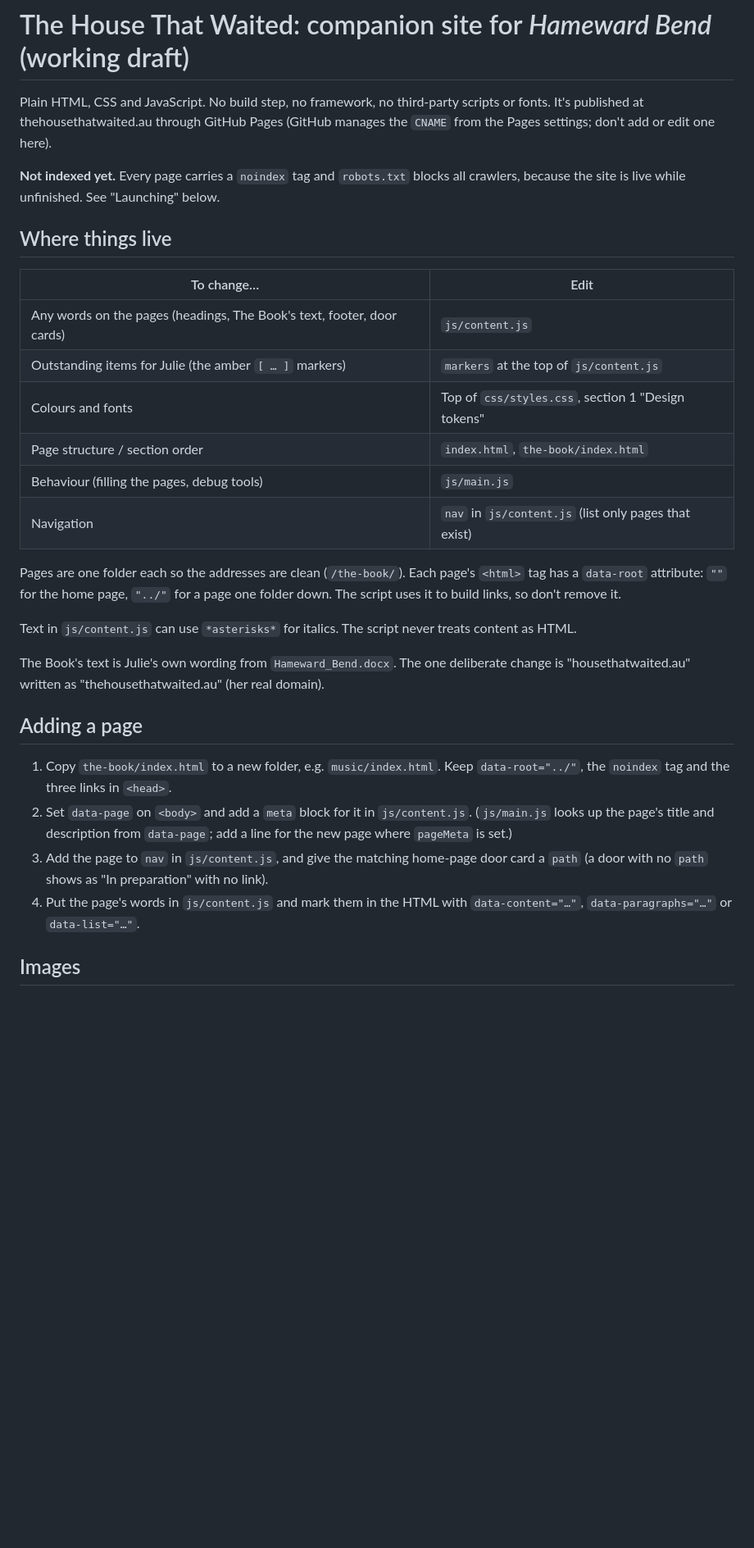
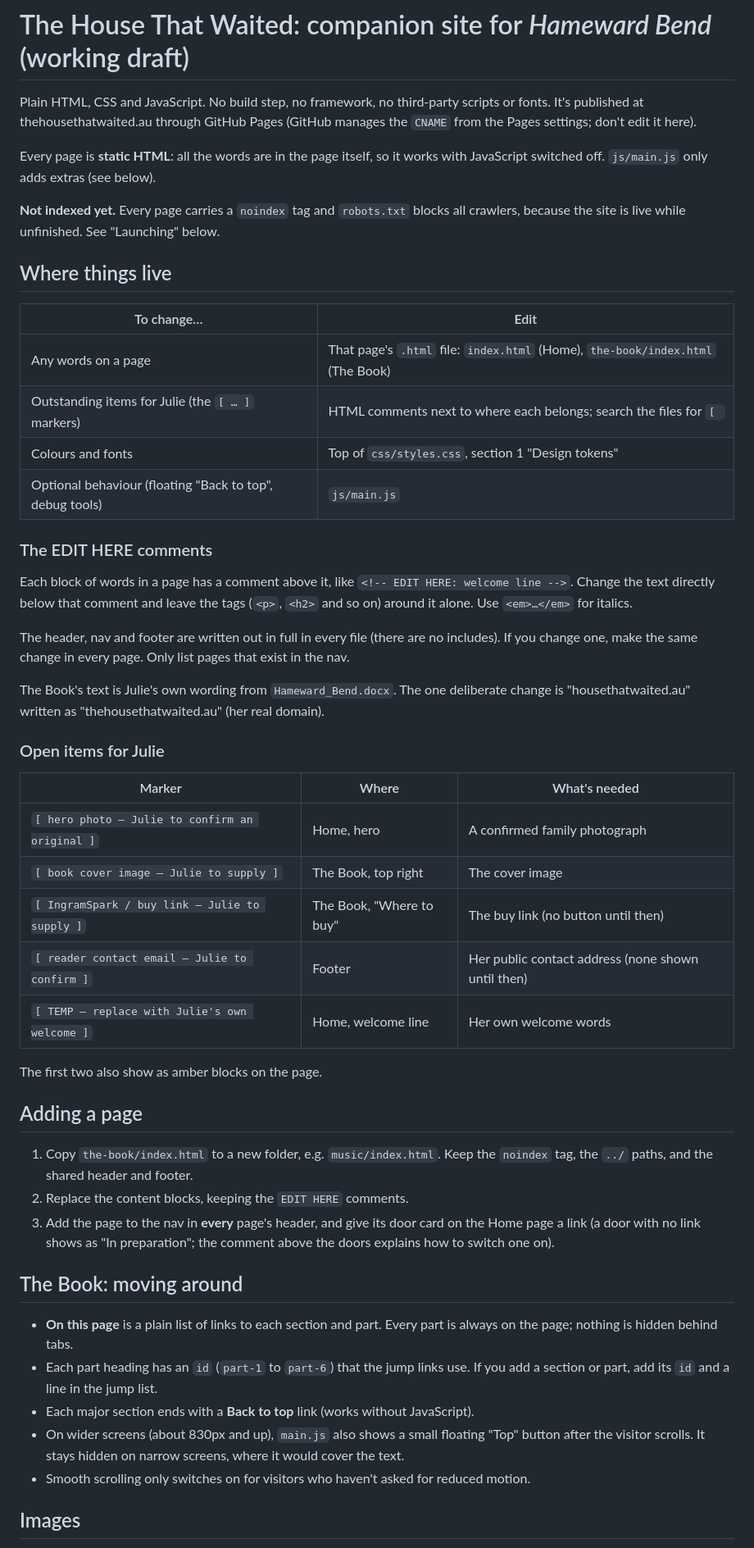
Before and after one commit to Juliet5554/author-website, a Markdown page: README.md, the part around one of its changes. Shown at 82% size. GitHub-like rendering; blank space fills up the shorter version.

Commit message:
Update README for static pages, EDIT HERE comments and Book navigation
Co-Authored-By: Claude Sonnet 5.5 <noreply@anthropic.com>

```diff
--- a/README.md
+++ b/README.md
@@ -1,6 +1,8 @@
 # The House That Waited: companion site for *Hameward Bend* (working draft)
 
-Plain HTML, CSS and JavaScript. No build step, no framework, no third-party scripts or fonts. It's published at thehousethatwaited.au through GitHub Pages (GitHub manages the `CNAME` from the Pages settings; don't add or edit one here).
+Plain HTML, CSS and JavaScript. No build step, no framework, no third-party scripts or fonts. It's published at thehousethatwaited.au through GitHub Pages (GitHub manages the `CNAME` from the Pages settings; don't edit it here).
+
+Every page is **static HTML**: all the words are in the page itself, so it works with JavaScript switched off. `js/main.js` only adds extras (see below).
 
 **Not indexed yet.** Every page carries a `noindex` tag and `robots.txt` blocks all crawlers, because the site is live while unfinished. See "Launching" below.
 
@@ -8,25 +10,44 @@ Plain HTML, CSS and JavaScript. No build step, no framework, no third-party scri
 
 | To change… | Edit |
 |---|---|
-| Any words on the pages (headings, The Book's text, footer, door cards) | `js/content.js` |
-| Outstanding items for Julie (the amber `[ … ]` markers) | `markers` at the top of `js/content.js` |
+| Any words on a page | That page's `.html` file: `index.html` (Home), `the-book/index.html` (The Book) |
+| Outstanding items for Julie (the `[ … ]` markers) | HTML comments next to where each belongs; search the files for `[ ` |
 | Colours and fonts | Top of `css/styles.css`, section 1 "Design tokens" |
-| Page structure / section order | `index.html`, `the-book/index.html` |
-| Behaviour (filling the pages, debug tools) | `js/main.js` |
-| Navigation | `nav` in `js/content.js` (list only pages that exist) |
+| Optional behaviour (floating "Back to top", debug tools) | `js/main.js` |
 
-Pages are one folder each so the addresses are clean (`/the-book/`). Each page's `<html>` tag has a `data-root` attribute: `""` for the home page, `"../"` for a page one folder down. The script uses it to build links, so don't remove it.
+### The EDIT HERE comments
 
-Text in `js/content.js` can use `*asterisks*` for italics. The script never treats content as HTML.
+Each block of words in a page has a comment above it, like `<!-- EDIT HERE: welcome line -->`. Change the text directly below that comment and leave the tags (`<p>`, `<h2>` and so on) around it alone. Use `<em>…</em>` for italics.
+
+The header, nav and footer are written out in full in every file (there are no includes). If you change one, make the same change in every page. Only list pages that exist in the nav.
 
 The Book's text is Julie's own wording from `Hameward_Bend.docx`. The one deliberate change is "housethatwaited.au" written as "thehousethatwaited.au" (her real domain).
 
+### Open items for Julie
+
+| Marker | Where | What's needed |
+|---|---|---|
+| `[ hero photo — Julie to confirm an original ]` | Home, hero | A confirmed family photograph |
+| `[ book cover image — Julie to supply ]` | The Book, top right | The cover image |
+| `[ IngramSpark / buy link — Julie to supply ]` | The Book, "Where to buy" | The buy link (no button until then) |
+| `[ reader contact email — Julie to confirm ]` | Footer | Her public contact address (none shown until then) |
+| `[ TEMP — replace with Julie's own welcome ]` | Home, welcome line | Her own welcome words |
+
+The first two also show as amber blocks on the page.
+
 ## Adding a page
 
-1. Copy `the-book/index.html` to a new folder, e.g. `music/index.html`. Keep `data-root="../"`, the `noindex` tag and the three links in `<head>`.
-2. Set `data-page` on `<body>` and add a `meta` block for it in `js/content.js`. (`js/main.js` looks up the page's title and description from `data-page`; add a line for the new page where `pageMeta` is set.)
-3. Add the page to `nav` in `js/content.js`, and give the matching home-page door card a `path` (a door with no `path` shows as "In preparation" with no link).
-4. Put the page's words in `js/content.js` and mark them in the HTML with `data-content="…"`, `data-paragraphs="…"` or `data-list="…"`.
+1. Copy `the-book/index.html` to a new folder, e.g. `music/index.html`. Keep the `noindex` tag, the `../` paths, and the shared header and footer.
+2. Replace the content blocks, keeping the `EDIT HERE` comments.
+3. Add the page to the nav in **every** page's header, and give its door card on the Home page a link (a door with no link shows as "In preparation"; the comment above the doors explains how to switch one on).
+
+## The Book: moving around
+
+- **On this page** is a plain list of links to each section and part. Every part is always on the page; nothing is hidden behind tabs.
+- Each part heading has an `id` (`part-1` to `part-6`) that the jump links use. If you add a section or part, add its `id` and a line in the jump list.
+- Each major section ends with a **Back to top** link (works without JavaScript).
+- On wider screens (about 830px and up), `main.js` also shows a small floating "Top" button after the visitor scrolls. It stays hidden on narrow screens, where it would cover the text.
+- Smooth scrolling only switches on for visitors who haven't asked for reduced motion.
 
 ## Images
 
```
Also changed, not shown: other parts of README.md (+2 -2 lines).
